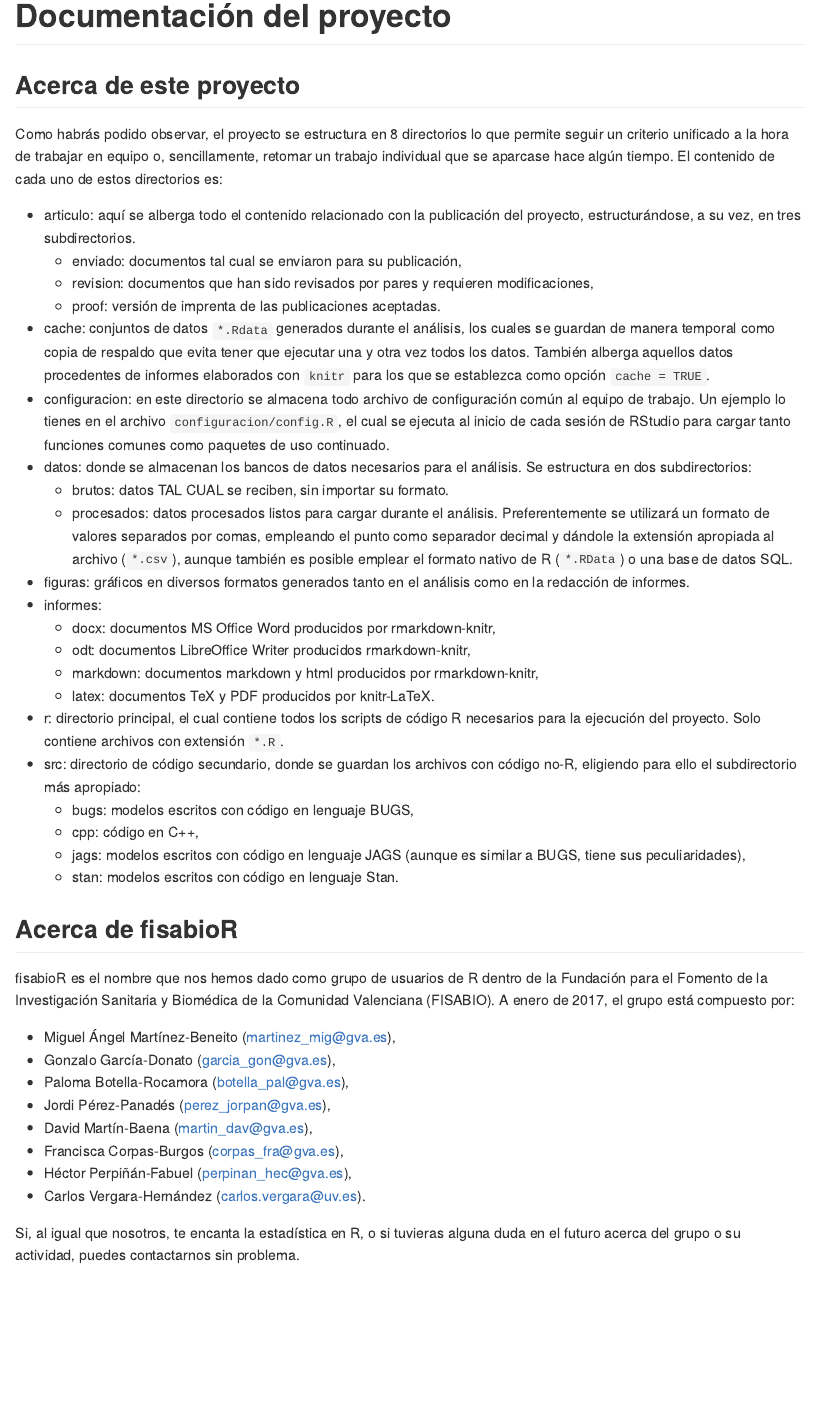
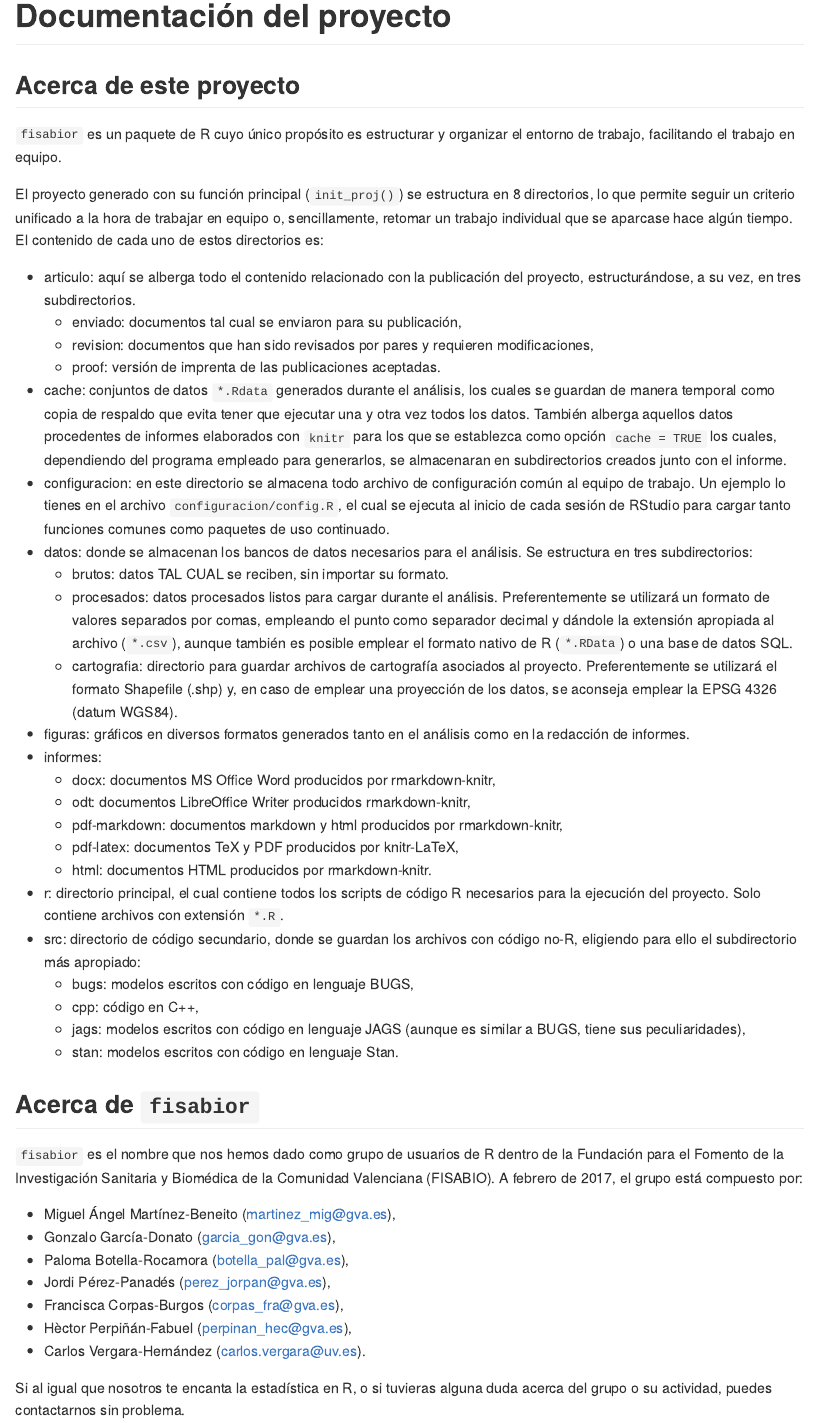
Before and after one commit to fisabio/fisabior, an R Markdown document (inst/templates/README.Rmd): the page in a window 1100 px wide, from its top. Rendered offline with R 4.5, knitr and Pandoc, with nearby package versions.

Commit message:
Actualizo plantilla README y script de configurción.

```diff
--- a/inst/templates/README.Rmd
+++ b/inst/templates/README.Rmd
@@ -4,23 +4,27 @@ output: github_document
 ---
 
 ## Acerca de este proyecto
-Como habrás podido observar, el proyecto se estructura en 8 directorios lo que permite seguir un criterio unificado a la hora de trabajar en equipo o, sencillamente, retomar un trabajo individual que se aparcase hace algún tiempo. El contenido de cada uno de estos directorios es:
+`fisabior` es un paquete de R cuyo único propósito es estructurar y organizar el entorno de trabajo, facilitando el trabajo en equipo.
+
+El proyecto generado con su función principal (`init_proj()`) se estructura en 8 directorios, lo que permite seguir un criterio unificado a la hora de trabajar en equipo o, sencillamente, retomar un trabajo individual que se aparcase hace algún tiempo. El contenido de cada uno de estos directorios es:
 
 + articulo: aquí se alberga todo el contenido relacionado con la publicación del proyecto, estructurándose, a su vez, en tres subdirectorios.
     - enviado: documentos tal cual se enviaron para su publicación,
     - revision: documentos que han sido revisados por pares y requieren modificaciones,
     - proof: versión de imprenta de las publicaciones aceptadas.
-+ cache: conjuntos de datos `*.Rdata` generados durante el análisis, los cuales se guardan de manera temporal como copia de respaldo que evita tener que ejecutar una y otra vez todos los datos. También alberga aquellos datos procedentes de informes elaborados con `knitr` para los que se establezca como opción `cache = TRUE`.
++ cache: conjuntos de datos `*.Rdata` generados durante el análisis, los cuales se guardan de manera temporal como copia de respaldo que evita tener que ejecutar una y otra vez todos los datos. También alberga aquellos datos procedentes de informes elaborados con `knitr` para los que se establezca como opción `cache = TRUE` los cuales, dependiendo del programa empleado para generarlos, se almacenaran en subdirectorios creados junto con el informe.
 + configuracion: en este directorio se almacena todo archivo de configuración común al equipo de trabajo. Un ejemplo lo tienes en el archivo `configuracion/config.R`, el cual se ejecuta al inicio de cada sesión de RStudio para cargar tanto funciones comunes como paquetes de uso continuado.
-+ datos: donde se almacenan los bancos de datos necesarios para el análisis. Se estructura en dos subdirectorios:
++ datos: donde se almacenan los bancos de datos necesarios para el análisis. Se estructura en tres subdirectorios:
     - brutos: datos TAL CUAL se reciben, sin importar su formato.
     - procesados: datos procesados listos para cargar durante el análisis. Preferentemente se utilizará un formato de valores separados por comas, empleando el punto como separador decimal y dándole la extensión apropiada al archivo (`*.csv`), aunque también es posible emplear el formato nativo de R (`*.RData`) o una base de datos SQL.
+    - cartografia: directorio para guardar archivos de cartografía asociados al proyecto. Preferentemente se utilizará el formato Shapefile (.shp) y, en caso de emplear una proyección de los datos, se aconseja emplear la EPSG 4326 (datum WGS84).
 + figuras: gráficos en diversos formatos generados tanto en el análisis como en la redacción de informes.
 + informes:
     - docx: documentos MS Office Word producidos por rmarkdown-knitr,
     - odt: documentos LibreOffice Writer producidos rmarkdown-knitr,
-    - markdown: documentos markdown y html producidos por rmarkdown-knitr,
-    - latex: documentos TeX y PDF producidos por knitr-LaTeX.
+    - pdf-markdown: documentos markdown y html producidos por rmarkdown-knitr,
+    - pdf-latex: documentos TeX y PDF producidos por knitr-LaTeX,
+    - html: documentos HTML producidos por rmarkdown-knitr.
 + r: directorio principal, el cual contiene todos los scripts de código R necesarios para la ejecución del proyecto. Solo contiene archivos con extensión `*.R`.
 + src: directorio de código secundario, donde se guardan los archivos con código no-R, eligiendo para ello el subdirectorio más apropiado:
     - bugs: modelos escritos con código en lenguaje BUGS,
@@ -29,16 +33,15 @@ Como habrás podido observar, el proyecto se estructura en 8 directorios lo que
     - stan: modelos escritos con código en lenguaje Stan.
 
 
-## Acerca de fisabioR
-fisabioR es el nombre que nos hemos dado como grupo de usuarios de R dentro de la Fundación para el Fomento de la Investigación Sanitaria y Biomédica de la Comunidad Valenciana (FISABIO). A enero de 2017, el grupo está compuesto por:
+## Acerca de `fisabior`
+`fisabior` es el nombre que nos hemos dado como grupo de usuarios de R dentro de la Fundación para el Fomento de la Investigación Sanitaria y Biomédica de la Comunidad Valenciana (FISABIO). A febrero de 2017, el grupo está compuesto por:
 
 + Miguel Ángel Martínez-Beneito (martinez_mig@gva.es),
 + Gonzalo García-Donato (garcia_gon@gva.es),
 + Paloma Botella-Rocamora (botella_pal@gva.es),
 + Jordi Pérez-Panadés (perez_jorpan@gva.es),
-+ David Martín-Baena (martin_dav@gva.es),
 + Francisca Corpas-Burgos (corpas_fra@gva.es),
-+ Héctor Perpiñán-Fabuel (perpinan_hec@gva.es),
++ Hèctor Perpiñán-Fabuel (perpinan_hec@gva.es),
 + Carlos Vergara-Hernández (carlos.vergara@uv.es).
 
-Si, al igual que nosotros, te encanta la estadística en R, o si tuvieras alguna duda en el futuro acerca del grupo o su actividad, puedes contactarnos sin problema.
+Si al igual que nosotros te encanta la estadística en R, o si tuvieras alguna duda acerca del grupo o su actividad, puedes contactarnos sin problema.
```
Also changed, not shown: inst/templates/config.R (+1 -7 lines).
